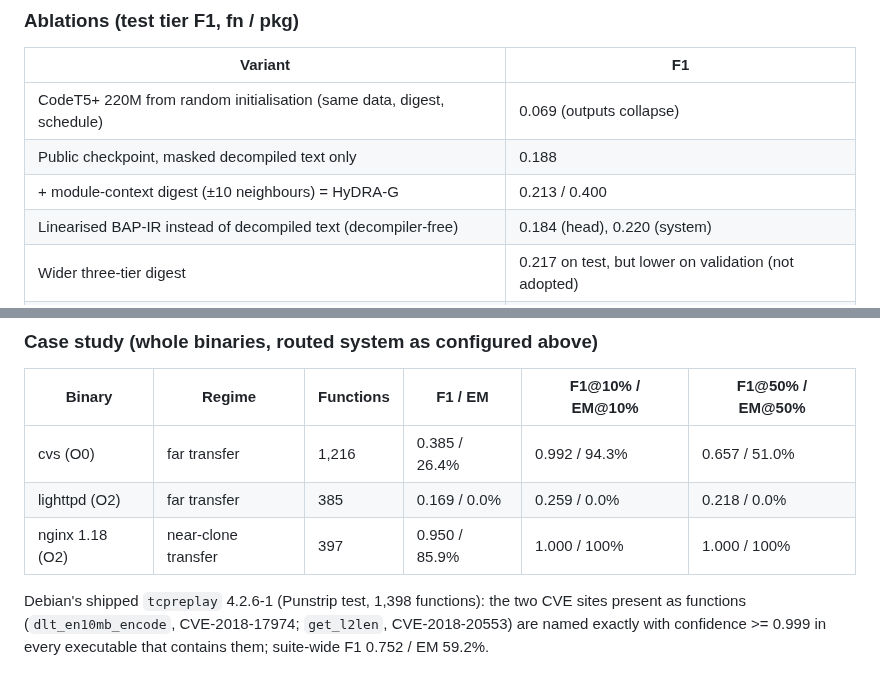
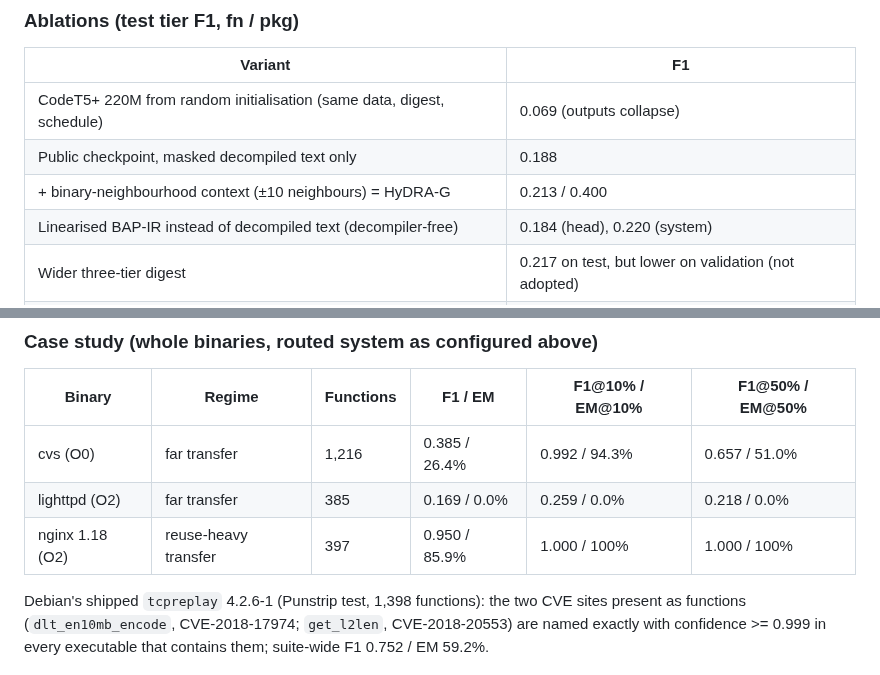
Before and after one commit to ananta-pradipta/stripped-binary-name-recovery, a Markdown page: README.md, 2 parts joined by grey strips. Drawn GitHub-style.

```diff
--- a/README.md
+++ b/README.md
@@ -216,7 +216,7 @@ router keeps both.
 |---|---|
 | CodeT5+ 220M from random initialisation (same data, digest, schedule) | 0.069 (outputs collapse) |
 | Public checkpoint, masked decompiled text only | 0.188 |
-| + module-context digest (±10 neighbours) = HyDRA-G | 0.213 / 0.400 |
+| + binary-neighbourhood context (±10 neighbours) = HyDRA-G | 0.213 / 0.400 |
 | Linearised BAP-IR instead of decompiled text (decompiler-free) | 0.184 (head), 0.220 (system) |
 | Wider three-tier digest | 0.217 on test, but lower on validation (not adopted) |
 | Second pass feeding predictions back into digests | 0.201 (worse in every category) |
@@ -254,7 +254,7 @@ to ±0.001 (BLens 0.461 / 0.293, XFL 0.296 / 0.085).
 |---|---|---|---|---|---|
 | cvs (O0) | far transfer | 1,216 | 0.385 / 26.4% | 0.992 / 94.3% | 0.657 / 51.0% |
 | lighttpd (O2) | far transfer | 385 | 0.169 / 0.0% | 0.259 / 0.0% | 0.218 / 0.0% |
-| nginx 1.18 (O2) | near-clone transfer | 397 | 0.950 / 85.9% | 1.000 / 100% | 1.000 / 100% |
+| nginx 1.18 (O2) | reuse-heavy transfer | 397 | 0.950 / 85.9% | 1.000 / 100% | 1.000 / 100% |
 
 Debian's shipped `tcpreplay` 4.2.6-1 (Punstrip test, 1,398 functions): the two CVE sites present as functions
 (`dlt_en10mb_encode`, CVE-2018-17974; `get_l2len`, CVE-2018-20553) are named exactly with confidence >= 0.999 in every
```
Also changed, not shown: other parts of README.md (+9 -9 lines).
